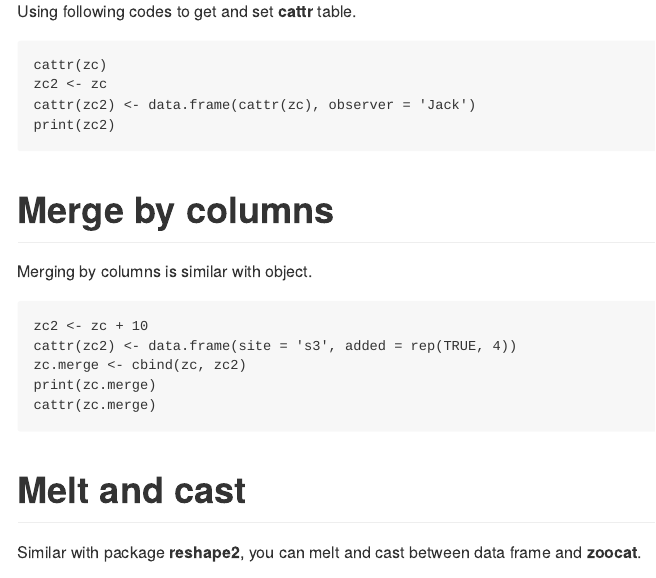
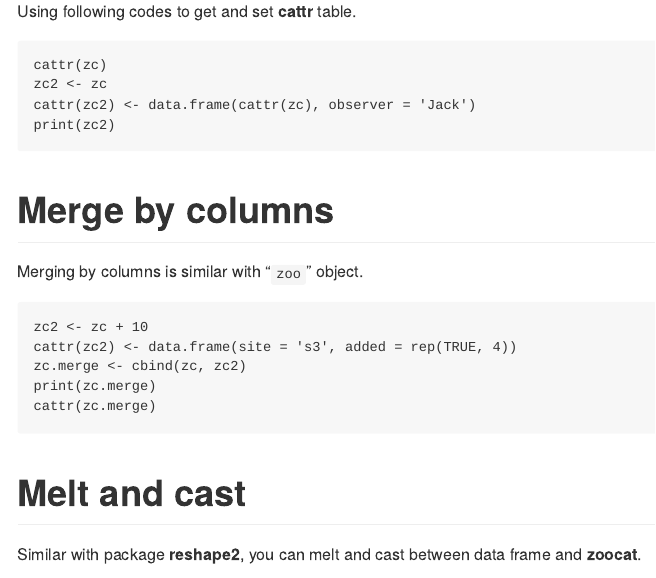
Before and after one commit to ran-ran/zoocat, an R Markdown document (readme.Rmd): the page in a window 1100 px wide, from 700 px down. Rendered offline with R 4.5, knitr and Pandoc, with nearby package versions; the code chunks are not run, so their results and figures are left out.

Commit message:
readme.md

````diff
--- a/readme.Rmd
+++ b/readme.Rmd
@@ -53,7 +53,7 @@ print(zc2)
 
 # Merge by columns
 
-Merging by columns is similar with \code{"zoo"} object.
+Merging by columns is similar with "`zoo`" object.
 
 ```{r, highlight=TRUE}
 zc2 <- zc + 10
````
Also changed, not shown: readme.md.
